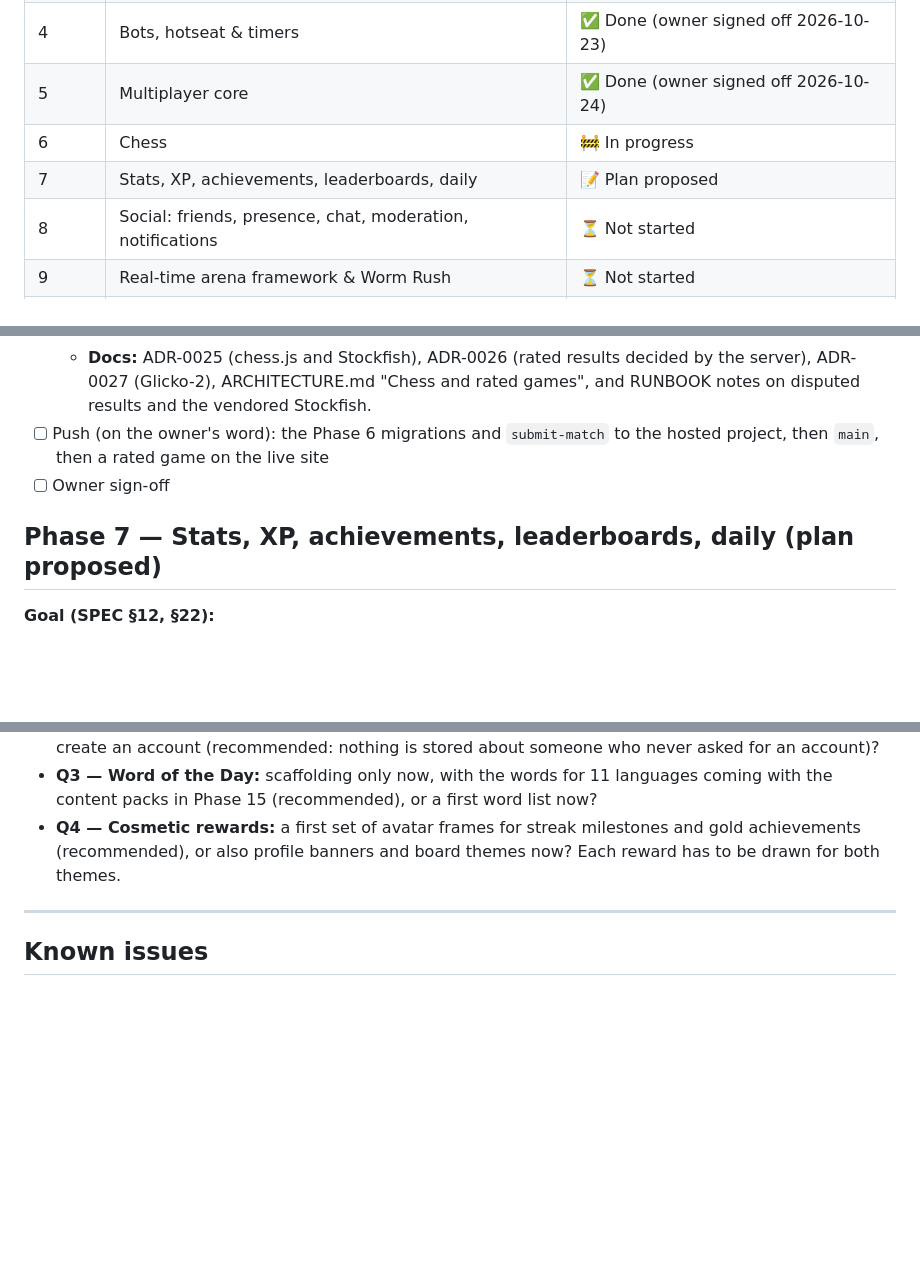
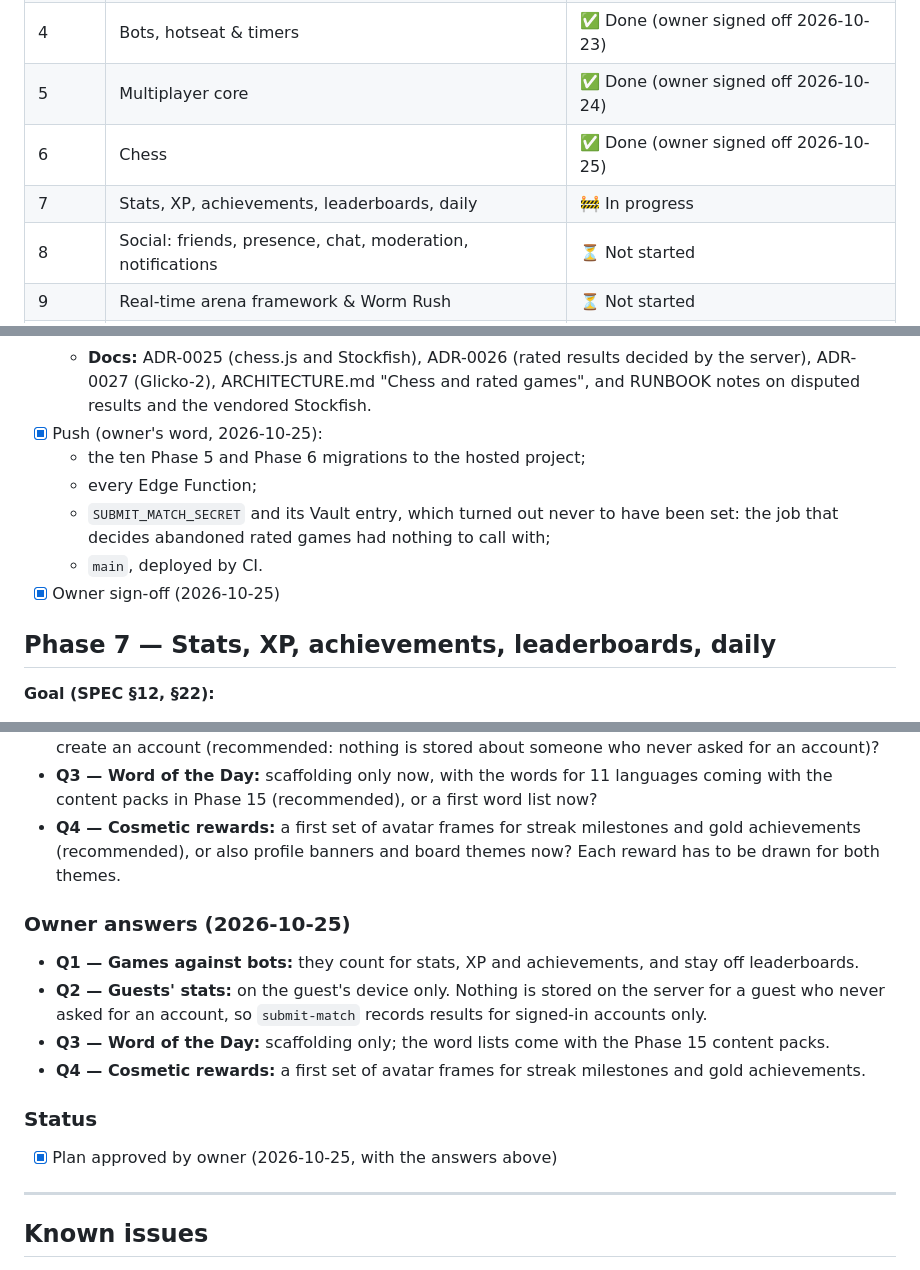
Before and after one commit to georgidelchev/kefche.github.io, a Markdown page: docs/PROGRESS.md, 3 parts joined by grey strips. GitHub-like rendering; blank space fills up the shorter version.

Commit message:
docs(progress): Phase 6 signed off and deployed; Phase 7 plan approved
The Phase 5 and 6 migrations, the Edge Functions and the submit-match
secret are on the hosted project, and main is deployed. The owner
answered the Phase 7 questions: games against bots stay off
leaderboards, guests keep their stats on their device, Word of the Day
is scaffolding only, and the first rewards are avatar frames.

Co-Authored-By: Claude Opus 5.5 <noreply@anthropic.com>

```diff
--- a/docs/PROGRESS.md
+++ b/docs/PROGRESS.md
@@ -12,8 +12,8 @@
 | 3     | Game SDK & first games (2048, Sudoku, Snake)               | ✅ Done (owner signed off 2026-10-23) |
 | 4     | Bots, hotseat & timers                                     | ✅ Done (owner signed off 2026-10-23) |
 | 5     | Multiplayer core                                           | ✅ Done (owner signed off 2026-10-24) |
-| 6     | Chess                                                      | 🚧 In progress                        |
-| 7     | Stats, XP, achievements, leaderboards, daily               | 📝 Plan proposed                      |
+| 6     | Chess                                                      | ✅ Done (owner signed off 2026-10-25) |
+| 7     | Stats, XP, achievements, leaderboards, daily               | 🚧 In progress                        |
 | 8     | Social: friends, presence, chat, moderation, notifications | ⏳ Not started                        |
 | 9     | Real-time arena framework & Worm Rush                      | ⏳ Not started                        |
 | 10    | Admin panel                                                | ⏳ Not started                        |
@@ -839,10 +839,14 @@ Online modes are enabled for the Phase 4 games.
     - **The rated clocks** of a pool stretched to the height of the pool beside it at 768 px.
     - The Stockfish README named a worker that no longer exists.
   - **Docs:** ADR-0025 (chess.js and Stockfish), ADR-0026 (rated results decided by the server), ADR-0027 (Glicko-2), ARCHITECTURE.md "Chess and rated games", and RUNBOOK notes on disputed results and the vendored Stockfish.
-- [ ] Push (on the owner's word): the Phase 6 migrations and `submit-match` to the hosted project, then `main`, then a rated game on the live site
-- [ ] Owner sign-off
+- [x] Push (owner's word, 2026-10-25):
+  - the ten Phase 5 and Phase 6 migrations to the hosted project;
+  - every Edge Function;
+  - `SUBMIT_MATCH_SECRET` and its Vault entry, which turned out never to have been set: the job that decides abandoned rated games had nothing to call with;
+  - `main`, deployed by CI.
+- [x] Owner sign-off (2026-10-25)
 
-## Phase 7 — Stats, XP, achievements, leaderboards, daily (plan proposed)
+## Phase 7 — Stats, XP, achievements, leaderboards, daily
 
 **Goal (SPEC §12, §22):**
 
@@ -924,6 +928,17 @@ Online modes are enabled for the Phase 4 games.
 - **Q3 — Word of the Day:** scaffolding only now, with the words for 11 languages coming with the content packs in Phase 15 (recommended), or a first word list now?
 - **Q4 — Cosmetic rewards:** a first set of avatar frames for streak milestones and gold achievements (recommended), or also profile banners and board themes now? Each reward has to be drawn for both themes.
 
+### Owner answers (2026-10-25)
+
+- **Q1 — Games against bots:** they count for stats, XP and achievements, and stay off leaderboards.
+- **Q2 — Guests' stats:** on the guest's device only. Nothing is stored on the server for a guest who never asked for an account, so `submit-match` records results for signed-in accounts only.
+- **Q3 — Word of the Day:** scaffolding only; the word lists come with the Phase 15 content packs.
+- **Q4 — Cosmetic rewards:** a first set of avatar frames for streak milestones and gold achievements.
+
+### Status
+
+- [x] Plan approved by owner (2026-10-25, with the answers above)
+
 ---
 
 ## Known issues
```
Also changed, not shown: other parts of docs/PROGRESS.md (+1 -1 lines).
